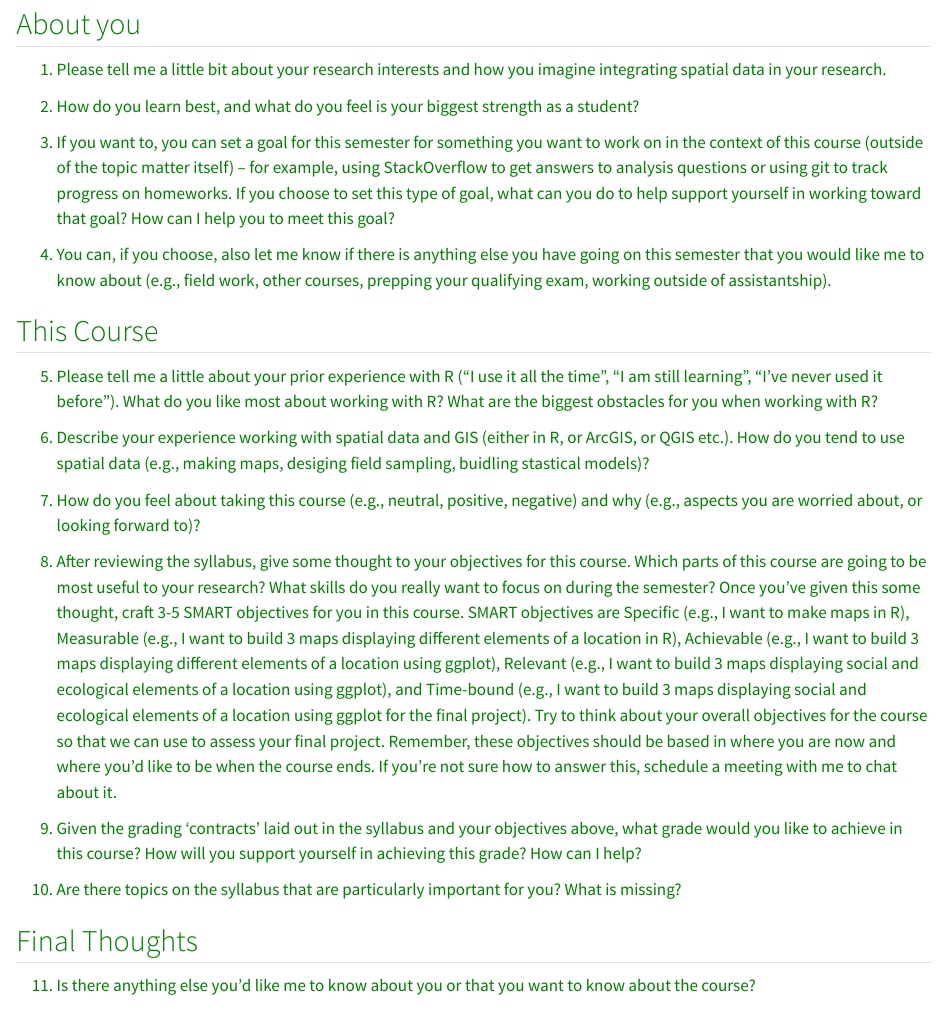
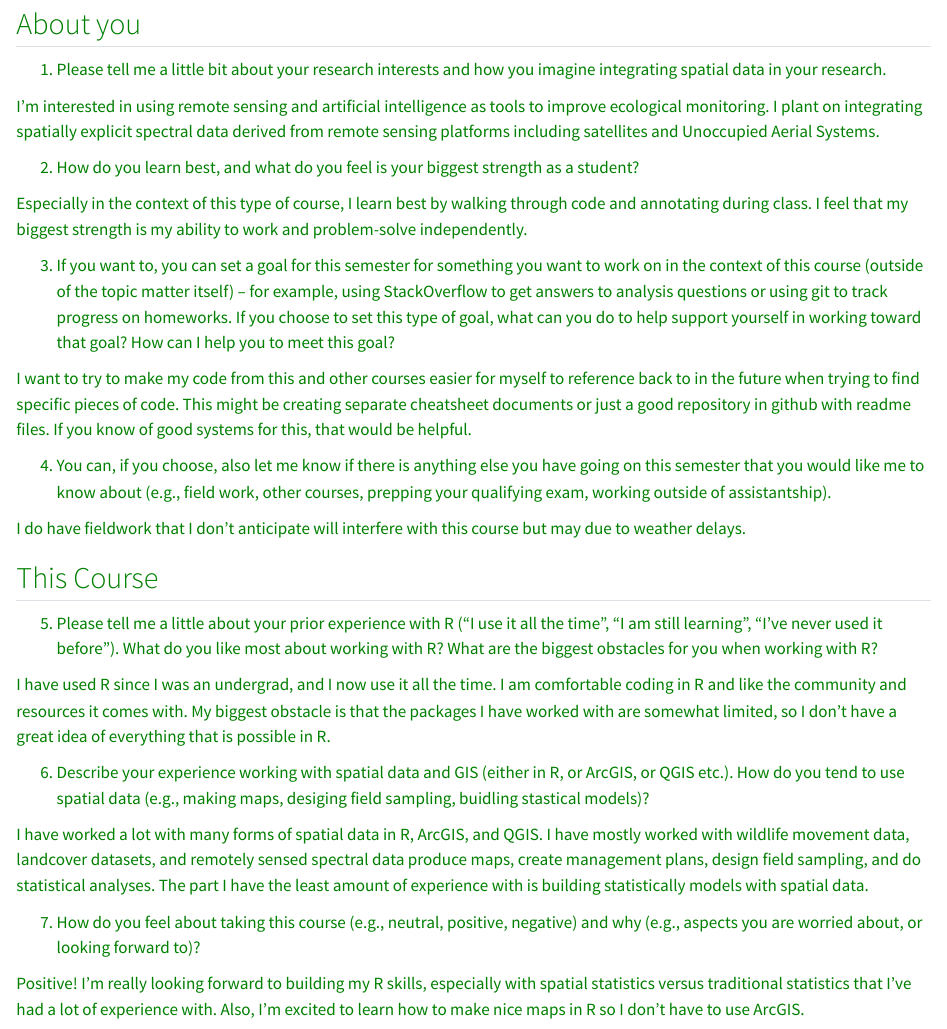
Before and after one commit to BSU-Spatial-Data-in-R-Fall2024/self-reflection-1-skygennette, a Quarto document (self-reflection-1-skygennette.qmd): the page in a window 1100 px wide, from 110 px down. Rendered offline with R 4.5, knitr and Pandoc in place of Quarto, with nearby package versions.

Commit message:
Commit 3

```diff
--- a/self-reflection-1-skygennette.qmd
+++ b/self-reflection-1-skygennette.qmd
@@ -9,21 +9,38 @@ css: style_textcolor.css
 
 1.  Please tell me a little bit about your research interests and how you imagine integrating spatial data in your research.
 
+I'm interested in using remote sensing and artificial intelligence as tools to improve ecological monitoring. I plant on integrating spatially explicit spectral data derived from remote sensing platforms including satellites and Unoccupied Aerial Systems.
+
 2.  How do you learn best, and what do you feel is your biggest strength as a student?
+
+Especially in the context of this type of course, I learn best by walking through code and annotating during class. I feel that my biggest strength is my ability to work and problem-solve independently.
+
 
 3.  If you want to, you can set a goal for this semester for something you want to work on in the context of this course (outside of the topic matter itself) -- for example, using StackOverflow to get answers to analysis questions or using git to track progress on homeworks. If you choose to set this type of goal, what can you do to help support yourself in working toward that goal? How can I help you to meet this goal?
 
+I want to try to make my code from this and other courses easier for myself to reference back to in the future when trying to find specific pieces of code. This might be creating separate cheatsheet documents or just a good repository in github with readme files. If you know of good systems for this, that would be helpful.
+
 4.  You can, if you choose, also let me know if there is anything else you have going on this semester that you would like me to know about (e.g., field work, other courses, prepping your qualifying exam, working outside of assistantship).
+
+I do have fieldwork that I don't anticipate will interfere with this course but may due to weather delays.
 
 ## This Course
 
 5.  Please tell me a little about your prior experience with R ("I use it all the time", "I am still learning", "I've never used it before"). What do you like most about working with R? What are the biggest obstacles for you when working with R?
 
+I have used R since I was an undergrad, and I now use it all the time. I am comfortable coding in R and like the community and resources it comes with. My biggest obstacle is that the packages I have worked with are somewhat limited, so I don't have a great idea of everything that is possible in R.
+
 6.  Describe your experience working with spatial data and GIS (either in R, or ArcGIS, or QGIS etc.). How do you tend to use spatial data (e.g., making maps, desiging field sampling, buidling stastical models)?
+
+I have worked a lot with many forms of spatial data in R, ArcGIS, and QGIS. I have mostly worked with wildlife movement data, landcover datasets, and remotely sensed spectral data produce maps, create management plans, design field sampling, and do statistical analyses. The part I have the least amount of experience with is building statistically models with spatial data.
 
 7.  How do you feel about taking this course (e.g., neutral, positive, negative) and why (e.g., aspects you are worried about, or looking forward to)?
 
+Positive! I'm really looking forward to building my R skills, especially with spatial statistics versus traditional statistics that I've had a lot of experience with. Also, I'm excited to learn how to make nice maps in R so I don't have to use ArcGIS.
+
 8.  After reviewing the syllabus, give some thought to your objectives for this course. Which parts of this course are going to be most useful to your research? What skills do you really want to focus on during the semester? Once you've given this some thought, craft 3-5 SMART objectives for you in this course. SMART objectives are Specific (e.g., I want to make maps in R), Measurable (e.g., I want to build 3 maps displaying different elements of a location in R), Achievable (e.g., I want to build 3 maps displaying different elements of a location using ggplot), Relevant (e.g., I want to build 3 maps displaying social and ecological elements of a location using ggplot), and Time-bound (e.g., I want to build 3 maps displaying social and ecological elements of a location using ggplot for the final project). Try to think about your overall objectives for the course so that we can use to assess your final project. Remember, these objectives should be based in where you are now and where you'd like to be when the course ends. If you're not sure how to answer this, schedule a meeting with me to chat about it.
+
+
 
 9.  Given the grading 'contracts' laid out in the syllabus and your objectives above, what grade would you like to achieve in this course? How will you support yourself in achieving this grade? How can I help?
 
```
Also changed, not shown: 1 other file.
